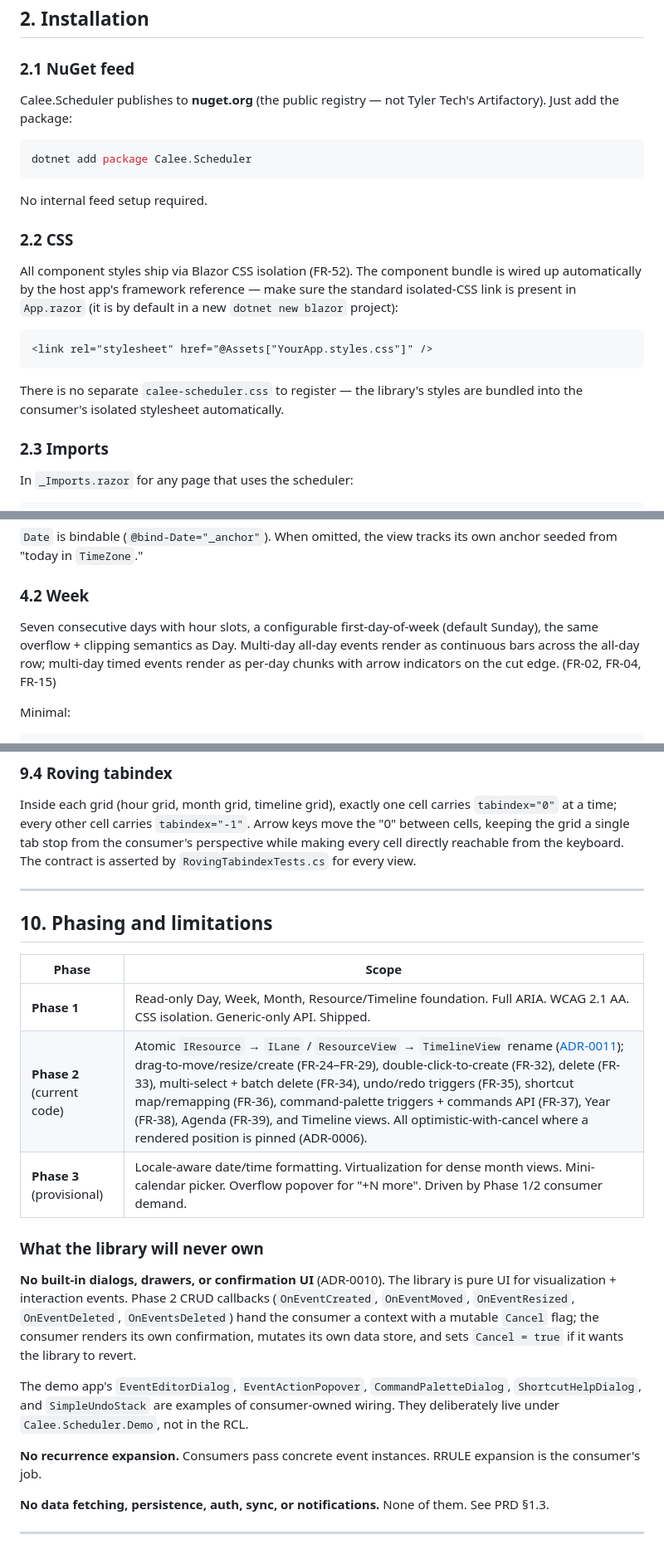
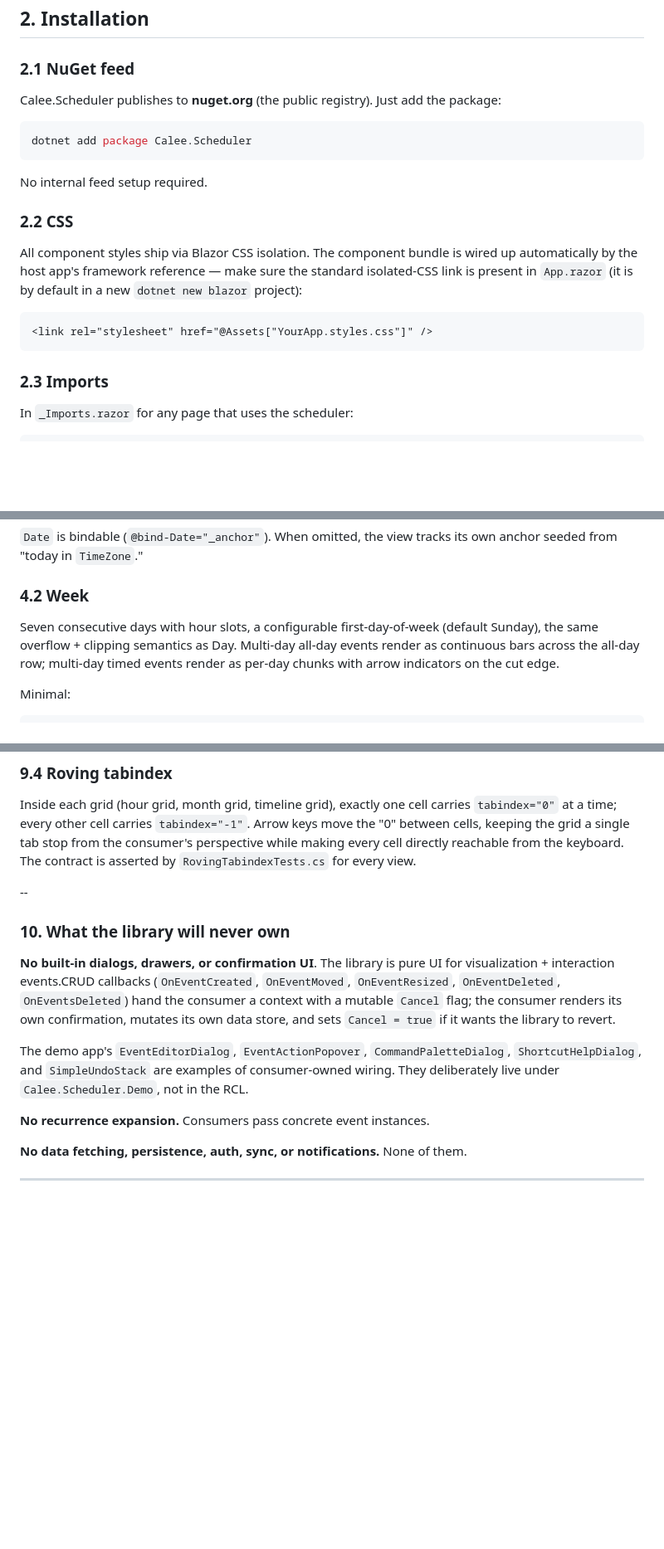
Before and after one commit to dannydel/calee-scheduler, a Markdown page: README.md, 3 parts joined by grey strips. Shown at 83% size. GitHub-like rendering; blank space fills up the shorter version.

````diff
--- a/README.md
+++ b/README.md
@@ -71,7 +71,7 @@ Add `@using Calee.Scheduler.Components` and `@using Calee.Scheduler.Contracts` t
 
 ### 2.1 NuGet feed
 
-Calee.Scheduler publishes to **nuget.org** (the public registry — not Tyler Tech's Artifactory). Just add the package:
+Calee.Scheduler publishes to **nuget.org** (the public registry). Just add the package:
 
 ```bash
 dotnet add package Calee.Scheduler
@@ -81,13 +81,11 @@ No internal feed setup required.
 
 ### 2.2 CSS
 
-All component styles ship via Blazor CSS isolation (FR-52). The component bundle is wired up automatically by the host app's framework reference — make sure the standard isolated-CSS link is present in `App.razor` (it is by default in a new `dotnet new blazor` project):
+All component styles ship via Blazor CSS isolation. The component bundle is wired up automatically by the host app's framework reference — make sure the standard isolated-CSS link is present in `App.razor` (it is by default in a new `dotnet new blazor` project):
 
 ```html
 <link rel="stylesheet" href="@Assets["YourApp.styles.css"]" />
 ```
-
-There is no separate `calee-scheduler.css` to register — the library's styles are bundled into the consumer's isolated stylesheet automatically.
 
 ### 2.3 Imports
 
@@ -161,7 +157,7 @@ With typical parameters:
 
 ### 4.2 Week
 
-Seven consecutive days with hour slots, a configurable first-day-of-week (default Sunday), the same overflow + clipping semantics as Day. Multi-day all-day events render as continuous bars across the all-day row; multi-day timed events render as per-day chunks with arrow indicators on the cut edge. (FR-02, FR-04, FR-15)
+Seven consecutive days with hour slots, a configurable first-day-of-week (default Sunday), the same overflow + clipping semantics as Day. Multi-day all-day events render as continuous bars across the all-day row; multi-day timed events render as per-day chunks with arrow indicators on the cut edge.
 
 Minimal:
 
@@ -662,25 +660,17 @@ The toolbar's view switcher is a `radiogroup`; arrow Left/Right moves the active
 
 Inside each grid (hour grid, month grid, timeline grid), exactly one cell carries `tabindex="0"` at a time; every other cell carries `tabindex="-1"`. Arrow keys move the "0" between cells, keeping the grid a single tab stop from the consumer's perspective while making every cell directly reachable from the keyboard. The contract is asserted by `RovingTabindexTests.cs` for every view.
 
----
+--
 
-## 10. Phasing and limitations
+### 10. What the library will never own
 
-| Phase                | Scope                                                                                                                  |
-| -------------------- | ---------------------------------------------------------------------------------------------------------------------- |
-| **Phase 1**          | Read-only Day, Week, Month, Resource/Timeline foundation. Full ARIA. WCAG 2.1 AA. CSS isolation. Generic-only API. Shipped. |
-| **Phase 2** (current code) | Atomic `IResource` → `ILane` / `ResourceView` → `TimelineView` rename ([ADR-0011](docs/adr/0011-lane-abstraction-supersedes-resource.md)); drag-to-move/resize/create (FR-24–FR-29), double-click-to-create (FR-32), delete (FR-33), multi-select + batch delete (FR-34), undo/redo triggers (FR-35), shortcut map/remapping (FR-36), command-palette triggers + commands API (FR-37), Year (FR-38), Agenda (FR-39), and Timeline views. All optimistic-with-cancel where a rendered position is pinned (ADR-0006). |
-| **Phase 3** (provisional) | Locale-aware date/time formatting. Virtualization for dense month views. Mini-calendar picker. Overflow popover for "+N more". Driven by Phase 1/2 consumer demand. |
-
-### What the library will never own
-
-**No built-in dialogs, drawers, or confirmation UI** (ADR-0010). The library is pure UI for visualization + interaction events. Phase 2 CRUD callbacks (`OnEventCreated`, `OnEventMoved`, `OnEventResized`, `OnEventDeleted`, `OnEventsDeleted`) hand the consumer a context with a mutable `Cancel` flag; the consumer renders its own confirmation, mutates its own data store, and sets `Cancel = true` if it wants the library to revert.
+**No built-in dialogs, drawers, or confirmation UI**. The library is pure UI for visualization + interaction events.CRUD callbacks (`OnEventCreated`, `OnEventMoved`, `OnEventResized`, `OnEventDeleted`, `OnEventsDeleted`) hand the consumer a context with a mutable `Cancel` flag; the consumer renders its own confirmation, mutates its own data store, and sets `Cancel = true` if it wants the library to revert.
 
 The demo app's `EventEditorDialog`, `EventActionPopover`, `CommandPaletteDialog`, `ShortcutHelpDialog`, and `SimpleUndoStack` are examples of consumer-owned wiring. They deliberately live under `Calee.Scheduler.Demo`, not in the RCL.
 
-**No recurrence expansion.** Consumers pass concrete event instances. RRULE expansion is the consumer's job.
+**No recurrence expansion.** Consumers pass concrete event instances.
 
-**No data fetching, persistence, auth, sync, or notifications.** None of them. See PRD §1.3.
+**No data fetching, persistence, auth, sync, or notifications.** None of them.
 
 ---
 
````
Also changed, not shown: other parts of README.md (+19 -49 lines).
